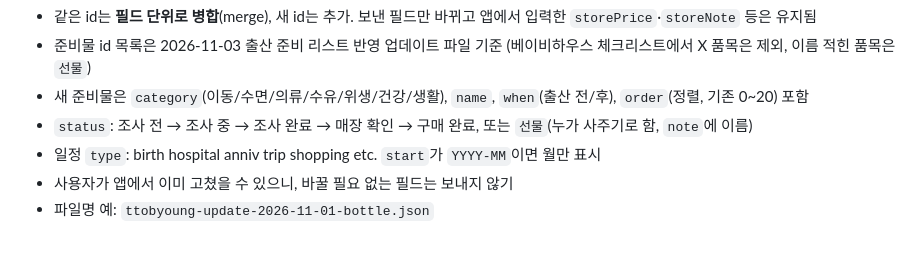
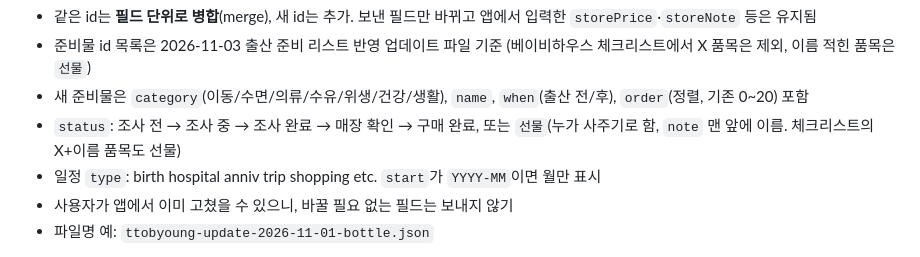
Before and after one commit to gibyoungme-stack/ttobyoung, a Markdown page: CLAUDE.md, the part around the change. GitHub-like rendering.

Commit message:
CLAUDE.md: X+이름 품목도 선물로 기록
Co-Authored-By: Claude Opus 5.5 <noreply@anthropic.com>
Claude-Session: https://claude.ai/code/session_01LDbR9Apv2TESwVeMzhiop4

```diff
--- a/CLAUDE.md
+++ b/CLAUDE.md
@@ -32,7 +32,7 @@
 - 같은 id는 **필드 단위로 병합**(merge), 새 id는 추가. 보낸 필드만 바뀌고 앱에서 입력한 `storePrice`·`storeNote` 등은 유지됨
 - 준비물 id 목록은 2026-11-03 출산 준비 리스트 반영 업데이트 파일 기준 (베이비하우스 체크리스트에서 X 품목은 제외, 이름 적힌 품목은 `선물`)
 - 새 준비물은 `category`(이동/수면/의류/수유/위생/건강/생활), `name`, `when`(출산 전/후), `order`(정렬, 기존 0~20) 포함
-- `status`: 조사 전 → 조사 중 → 조사 완료 → 매장 확인 → 구매 완료, 또는 `선물`(누가 사주기로 함, `note`에 이름)
+- `status`: 조사 전 → 조사 중 → 조사 완료 → 매장 확인 → 구매 완료, 또는 `선물`(누가 사주기로 함, `note` 맨 앞에 이름. 체크리스트의 X+이름 품목도 선물)
 - 일정 `type`: birth hospital anniv trip shopping etc. `start`가 `YYYY-MM`이면 월만 표시
 - 사용자가 앱에서 이미 고쳤을 수 있으니, 바꿀 필요 없는 필드는 보내지 않기
 - 파일명 예: `ttobyoung-update-2026-11-01-bottle.json`
```
